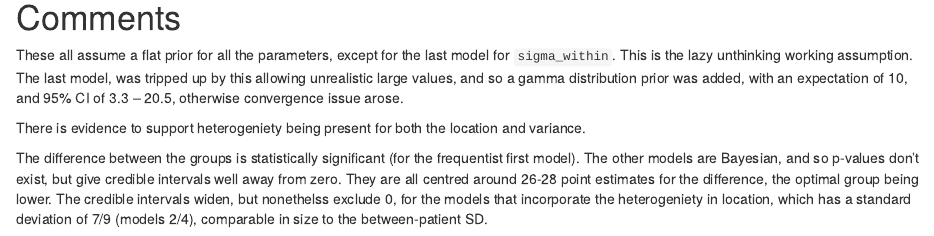
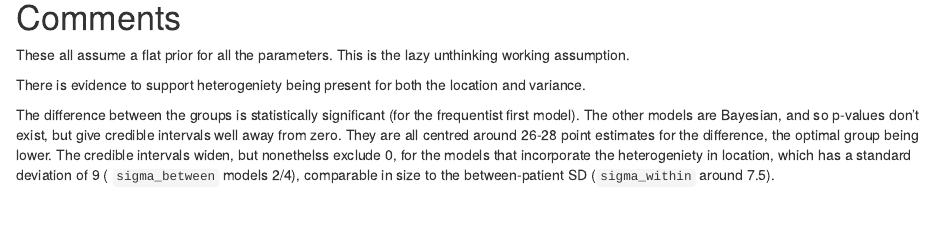
Before and after one commit to cam-ctu/bp_meta, an R Markdown document (report.Rmd): the page in a window 1100 px wide, from 4020 px down. Rendered offline with R 4.5, knitr and Pandoc, with nearby package versions; drawn as R Markdown's standard HTML page in place of the format the file asks for; some code elsewhere in the file could not run offline; column names are cleaned by a stand-in for the janitor package.

Commit message:
mistake correction

```diff
--- a/report.Rmd
+++ b/report.Rmd
@@ -146,8 +146,8 @@ summary(fit4, pars=c("mu","delta","sigma_within","sigma_between","sigma_within_s
 
 # Comments
 
-These all assume a flat prior for all the parameters, except for the last model for `sigma_within`. This is the lazy unthinking working assumption. The last model, was tripped up by this allowing unrealistic large values, and so a gamma distribution prior was added, with an expectation of 10, and 95% CI of 3.3 -- 20.5,  otherwise convergence issue arose.
+These all assume a flat prior for all the parameters. This is the lazy unthinking working assumption.
 
 There is evidence to support heterogeniety being present for both the location and variance.
 
-The difference between the groups is statistically significant (for the frequentist first model). The other models are Bayesian, and so p-values don't exist, but give credible intervals well away from zero.  They are all centred around 26-28 point estimates for the difference, the optimal group being lower.  The credible intervals widen, but nonethelss exclude 0,  for the models that incorporate the heterogeniety in location, which has a standard deviation of 7/9 (models 2/4),  comparable in size to the between-patient SD.
+The difference between the groups is statistically significant (for the frequentist first model). The other models are Bayesian, and so p-values don't exist, but give credible intervals well away from zero.  They are all centred around 26-28 point estimates for the difference, the optimal group being lower.  The credible intervals widen, but nonethelss exclude 0,  for the models that incorporate the heterogeniety in location, which has a standard deviation of 9 ( `sigma_between` models 2/4),  comparable in size to the between-patient SD (`sigma_within` around 7.5).
```
Also changed, not shown: 4 other files.
